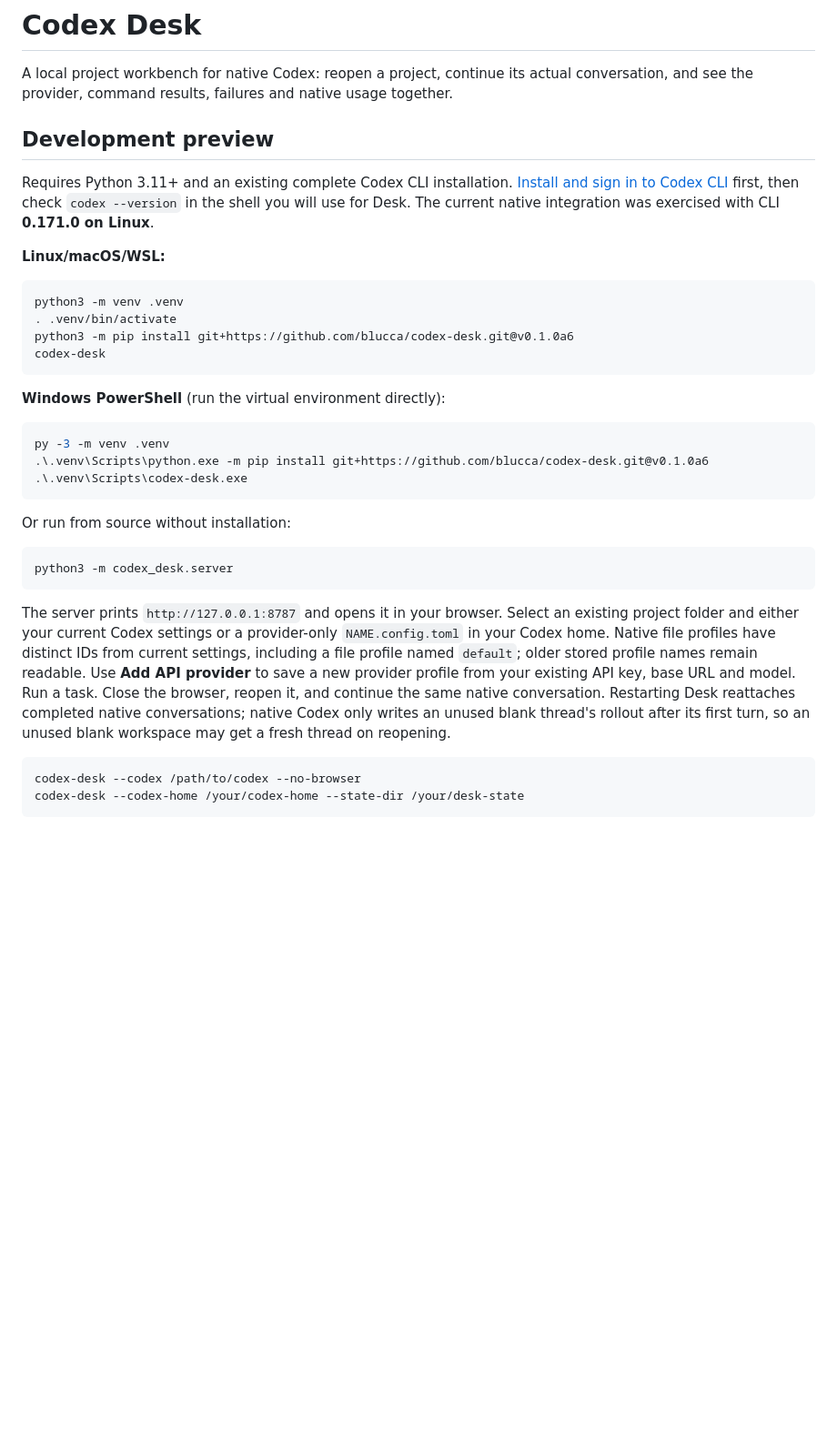
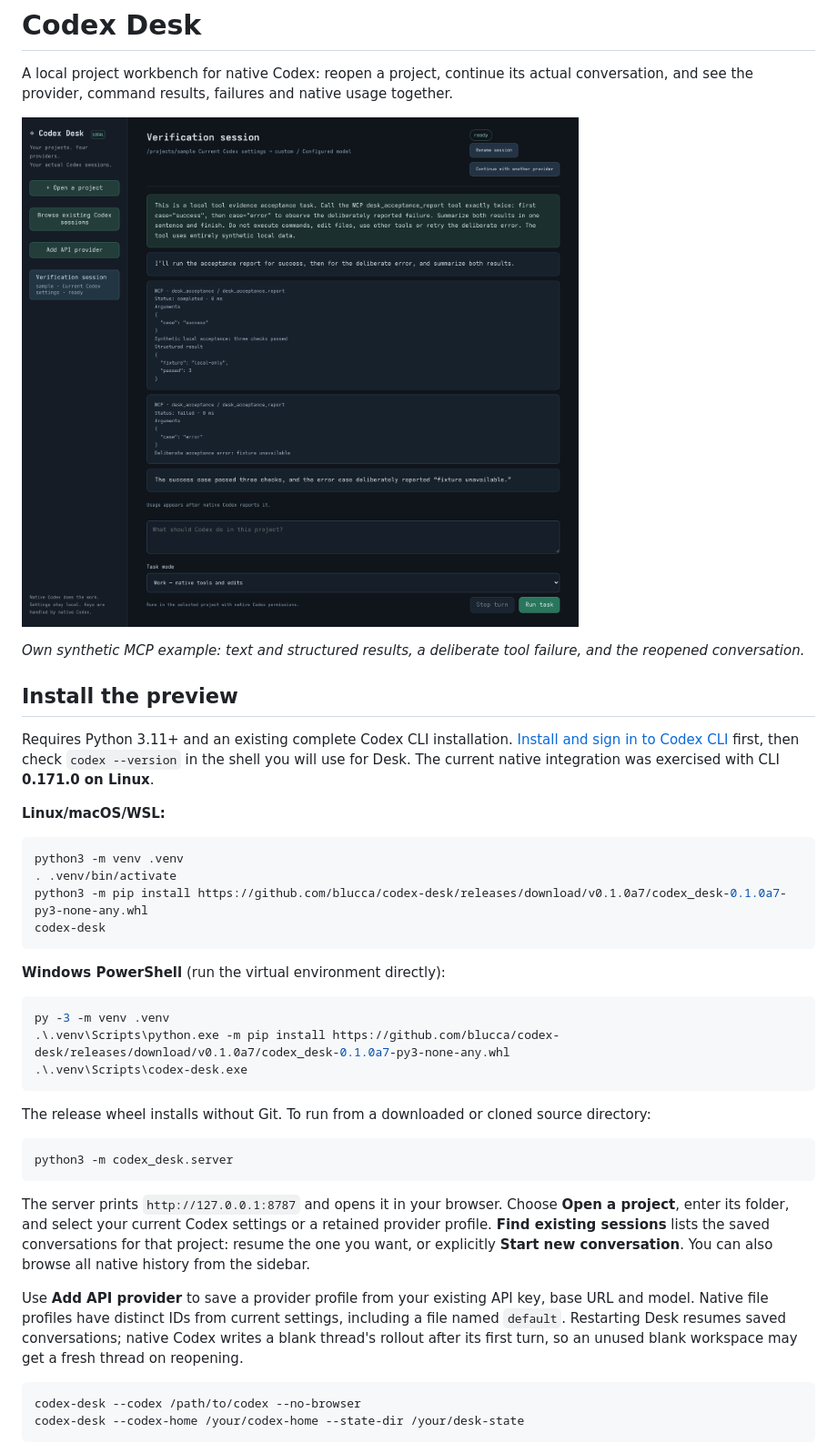
Before and after one commit to blucca/codex-desk, a Markdown page: README.md, the part around one of its changes. Shown at 91% size. Rendered like a GitHub page; pictures changed too: docs/workflow.png (added); blank space fills up the shorter version.

````diff
--- a/README.md
+++ b/README.md
@@ -2,7 +2,11 @@
 
 A local project workbench for native Codex: reopen a project, continue its actual conversation, and see the provider, command results, failures and native usage together.
 
-## Development preview
+![Native MCP results in Codex Desk](docs/workflow.png)
+
+*Own synthetic MCP example: text and structured results, a deliberate tool failure, and the reopened conversation.*
+
+## Install the preview
 
 Requires Python 3.11+ and an existing complete Codex CLI installation. [Install and sign in to Codex CLI](https://developers.openai.com/codex/cli) first, then check `codex --version` in the shell you will use for Desk. The current native integration was exercised with CLI **0.171.0 on Linux**.
 
@@ -11,7 +15,7 @@ Requires Python 3.11+ and an existing complete Codex CLI installation. [Install
 ```sh
 python3 -m venv .venv
 . .venv/bin/activate
-python3 -m pip install git+https://github.com/blucca/codex-desk.git@v0.1.0a6
+python3 -m pip install https://github.com/blucca/codex-desk/releases/download/v0.1.0a7/codex_desk-0.1.0a7-py3-none-any.whl
 codex-desk
 ```
 
@@ -19,17 +23,19 @@ codex-desk
 
 ```powershell
 py -3 -m venv .venv
-.\.venv\Scripts\python.exe -m pip install git+https://github.com/blucca/codex-desk.git@v0.1.0a6
+.\.venv\Scripts\python.exe -m pip install https://github.com/blucca/codex-desk/releases/download/v0.1.0a7/codex_desk-0.1.0a7-py3-none-any.whl
 .\.venv\Scripts\codex-desk.exe
 ```
 
-Or run from source without installation:
+The release wheel installs without Git. To run from a downloaded or cloned source directory:
 
 ```sh
 python3 -m codex_desk.server
 ```
 
-The server prints `http://127.0.0.1:8787` and opens it in your browser. Select an existing project folder and either your current Codex settings or a provider-only `NAME.config.toml` in your Codex home. Native file profiles have distinct IDs from current settings, including a file profile named `default`; older stored profile names remain readable. Use **Add API provider** to save a new provider profile from your existing API key, base URL and model. Run a task. Close the browser, reopen it, and continue the same native conversation. Restarting Desk reattaches completed native conversations; native Codex only writes an unused blank thread's rollout after its first turn, so an unused blank workspace may get a fresh thread on reopening.
+The server prints `http://127.0.0.1:8787` and opens it in your browser. Choose **Open a project**, enter its folder, and select your current Codex settings or a retained provider profile. **Find existing sessions** lists the saved conversations for that project: resume the one you want, or explicitly **Start new conversation**. You can also browse all native history from the sidebar.
+
+Use **Add API provider** to save a provider profile from your existing API key, base URL and model. Native file profiles have distinct IDs from current settings, including a file named `default`. Restarting Desk resumes saved conversations; native Codex writes a blank thread's rollout after its first turn, so an unused blank workspace may get a fresh thread on reopening.
 
 ```sh
 codex-desk --codex /path/to/codex --no-browser
````
Also changed, not shown: other parts of README.md (+22 -23 lines), 6 other files.
